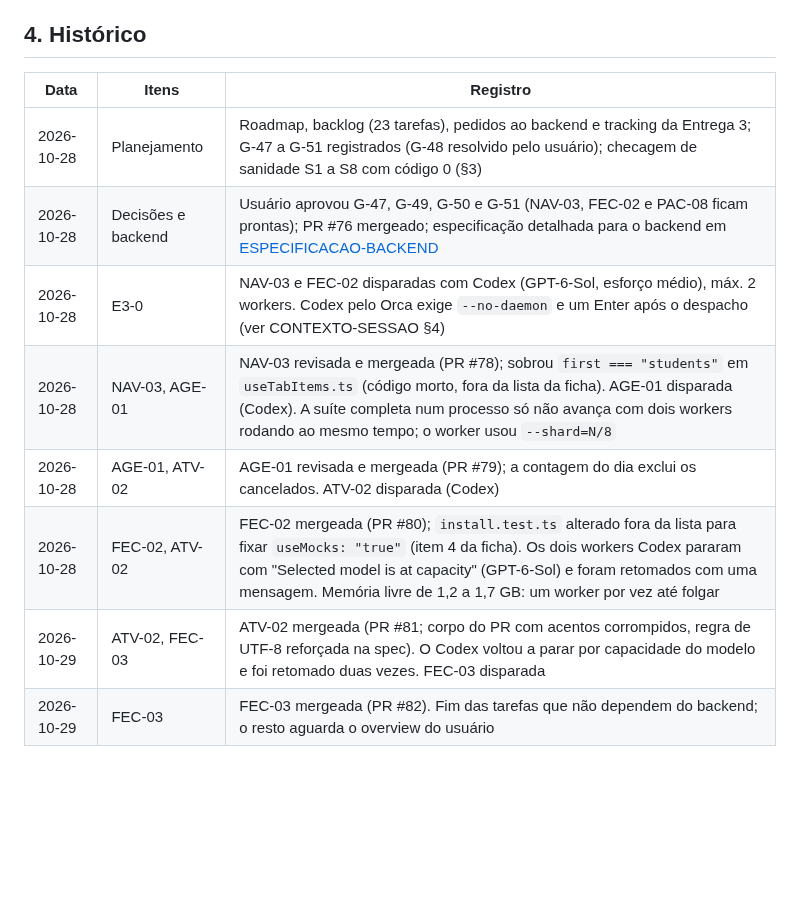
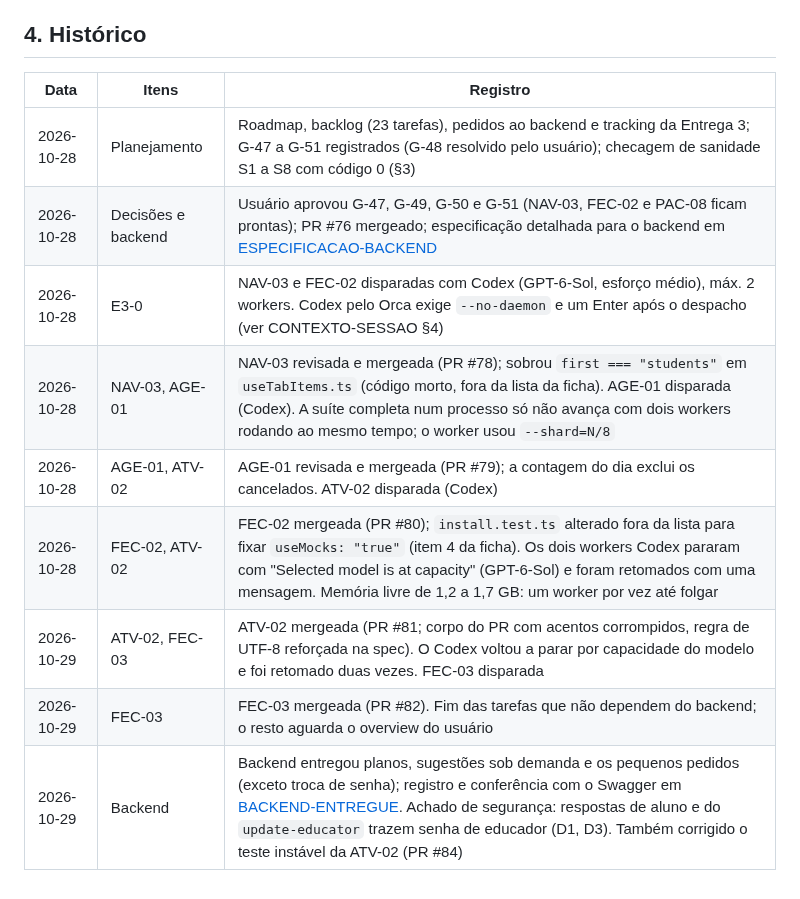
Before and after one commit to Natan-Lucena/LabirintoDoSaberReactNative, a Markdown page: docs/entrega-3/TRACKING.md, the part around the change. Rendered like a GitHub page; blank space fills up the shorter version.

```diff
--- a/docs/entrega-3/TRACKING.md
+++ b/docs/entrega-3/TRACKING.md
@@ -107,13 +107,14 @@ a checagem deve ser refeita quando a PLN-00 mudar as fichas de planos.
 
 ## 4. Histórico
 
-| Data       | Itens              | Registro                                                                                                                                                                                                                                                                                          |
-| ---------- | ------------------ | ------------------------------------------------------------------------------------------------------------------------------------------------------------------------------------------------------------------------------------------------------------------------------------------------- |
-| 2026-10-28 | Planejamento       | Roadmap, backlog (23 tarefas), pedidos ao backend e tracking da Entrega 3; G-47 a G-51 registrados (G-48 resolvido pelo usuário); checagem de sanidade S1 a S8 com código 0 (§3)                                                                                                                  |
-| 2026-10-28 | Decisões e backend | Usuário aprovou G-47, G-49, G-50 e G-51 (NAV-03, FEC-02 e PAC-08 ficam prontas); PR #76 mergeado; especificação detalhada para o backend em [ESPECIFICACAO-BACKEND](ESPECIFICACAO-BACKEND.md)                                                                                                     |
-| 2026-10-28 | E3-0               | NAV-03 e FEC-02 disparadas com Codex (GPT-6-Sol, esforço médio), máx. 2 workers. Codex pelo Orca exige `--no-daemon` e um Enter após o despacho (ver CONTEXTO-SESSAO §4)                                                                                                                          |
-| 2026-10-28 | NAV-03, AGE-01     | NAV-03 revisada e mergeada (PR #78); sobrou `first === "students"` em `useTabItems.ts` (código morto, fora da lista da ficha). AGE-01 disparada (Codex). A suíte completa num processo só não avança com dois workers rodando ao mesmo tempo; o worker usou `--shard=N/8`                         |
-| 2026-10-28 | AGE-01, ATV-02     | AGE-01 revisada e mergeada (PR #79); a contagem do dia exclui os cancelados. ATV-02 disparada (Codex)                                                                                                                                                                                             |
-| 2026-10-28 | FEC-02, ATV-02     | FEC-02 mergeada (PR #80); `install.test.ts` alterado fora da lista para fixar `useMocks: "true"` (item 4 da ficha). Os dois workers Codex pararam com "Selected model is at capacity" (GPT-6-Sol) e foram retomados com uma mensagem. Memória livre de 1,2 a 1,7 GB: um worker por vez até folgar |
-| 2026-10-29 | ATV-02, FEC-03     | ATV-02 mergeada (PR #81; corpo do PR com acentos corrompidos, regra de UTF-8 reforçada na spec). O Codex voltou a parar por capacidade do modelo e foi retomado duas vezes. FEC-03 disparada                                                                                                      |
-| 2026-10-29 | FEC-03             | FEC-03 mergeada (PR #82). Fim das tarefas que não dependem do backend; o resto aguarda o overview do usuário                                                                                                                                                                                      |
+| Data       | Itens              | Registro                                                                                                                                                                                                                                                                                                                              |
+| ---------- | ------------------ | ------------------------------------------------------------------------------------------------------------------------------------------------------------------------------------------------------------------------------------------------------------------------------------------------------------------------------------- |
+| 2026-10-28 | Planejamento       | Roadmap, backlog (23 tarefas), pedidos ao backend e tracking da Entrega 3; G-47 a G-51 registrados (G-48 resolvido pelo usuário); checagem de sanidade S1 a S8 com código 0 (§3)                                                                                                                                                      |
+| 2026-10-28 | Decisões e backend | Usuário aprovou G-47, G-49, G-50 e G-51 (NAV-03, FEC-02 e PAC-08 ficam prontas); PR #76 mergeado; especificação detalhada para o backend em [ESPECIFICACAO-BACKEND](ESPECIFICACAO-BACKEND.md)                                                                                                                                         |
+| 2026-10-28 | E3-0               | NAV-03 e FEC-02 disparadas com Codex (GPT-6-Sol, esforço médio), máx. 2 workers. Codex pelo Orca exige `--no-daemon` e um Enter após o despacho (ver CONTEXTO-SESSAO §4)                                                                                                                                                              |
+| 2026-10-28 | NAV-03, AGE-01     | NAV-03 revisada e mergeada (PR #78); sobrou `first === "students"` em `useTabItems.ts` (código morto, fora da lista da ficha). AGE-01 disparada (Codex). A suíte completa num processo só não avança com dois workers rodando ao mesmo tempo; o worker usou `--shard=N/8`                                                             |
+| 2026-10-28 | AGE-01, ATV-02     | AGE-01 revisada e mergeada (PR #79); a contagem do dia exclui os cancelados. ATV-02 disparada (Codex)                                                                                                                                                                                                                                 |
+| 2026-10-28 | FEC-02, ATV-02     | FEC-02 mergeada (PR #80); `install.test.ts` alterado fora da lista para fixar `useMocks: "true"` (item 4 da ficha). Os dois workers Codex pararam com "Selected model is at capacity" (GPT-6-Sol) e foram retomados com uma mensagem. Memória livre de 1,2 a 1,7 GB: um worker por vez até folgar                                     |
+| 2026-10-29 | ATV-02, FEC-03     | ATV-02 mergeada (PR #81; corpo do PR com acentos corrompidos, regra de UTF-8 reforçada na spec). O Codex voltou a parar por capacidade do modelo e foi retomado duas vezes. FEC-03 disparada                                                                                                                                          |
+| 2026-10-29 | FEC-03             | FEC-03 mergeada (PR #82). Fim das tarefas que não dependem do backend; o resto aguarda o overview do usuário                                                                                                                                                                                                                          |
+| 2026-10-29 | Backend            | Backend entregou planos, sugestões sob demanda e os pequenos pedidos (exceto troca de senha); registro e conferência com o Swagger em [BACKEND-ENTREGUE](BACKEND-ENTREGUE.md). Achado de segurança: respostas de aluno e do `update-educator` trazem senha de educador (D1, D3). Também corrigido o teste instável da ATV-02 (PR #84) |
```
Also changed, not shown: docs/entrega-3/BACKEND-ENTREGUE.md (added, +355 -0 lines), docs/entrega-3/BACKLOG.md (+7 -0 lines).
